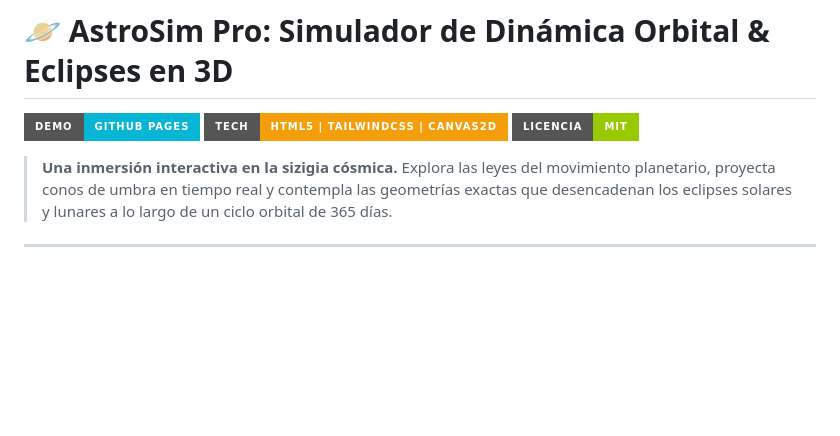
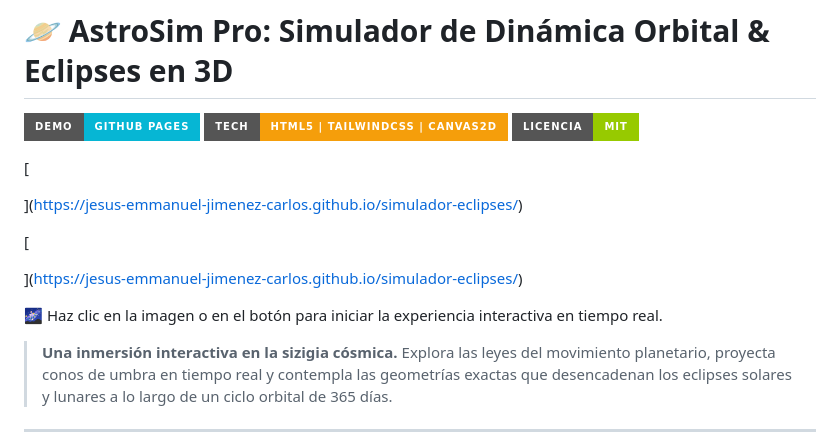
Before and after one commit to Jesus-Emmanuel-Jimenez-Carlos/simulador-eclipses, a Markdown page: README.md, the part around the change. Drawn GitHub-style; badges without logos; blank space fills up the shorter version.

Commit message:
Enhance README with interactive experience details
Added interactive experience description and links to README.

```diff
--- a/README.md
+++ b/README.md
@@ -3,6 +3,20 @@
 [![Live Demo](https://img.shields.io/badge/Demo-GitHub%20Pages-06b6d4?style=for-the-badge&logo=github)](https://username.github.io/repository-name)
 [![Stack](https://img.shields.io/badge/Tech-HTML5%20%7C%20TailwindCSS%20%7C%20Canvas2D-f59e0b?style=for-the-badge)](https://developer.mozilla.org/es/docs/Web/API/Canvas_API)
 [![Licencia](https://img.shields.io/badge/Licencia-MIT-green?style=for-the-badge)](LICENSE)
+
+
+[
+
+](https://jesus-emmanuel-jimenez-carlos.github.io/simulador-eclipses/)
+
+
+
+[
+
+](https://jesus-emmanuel-jimenez-carlos.github.io/simulador-eclipses/)
+
+🌌 Haz clic en la imagen o en el botón para iniciar la experiencia interactiva en tiempo real.
+
 
 > **Una inmersión interactiva en la sizigia cósmica.** Explora las leyes del movimiento planetario, proyecta conos de umbra en tiempo real y contempla las geometrías exactas que desencadenan los eclipses solares y lunares a lo largo de un ciclo orbital de 365 días.
 
```
